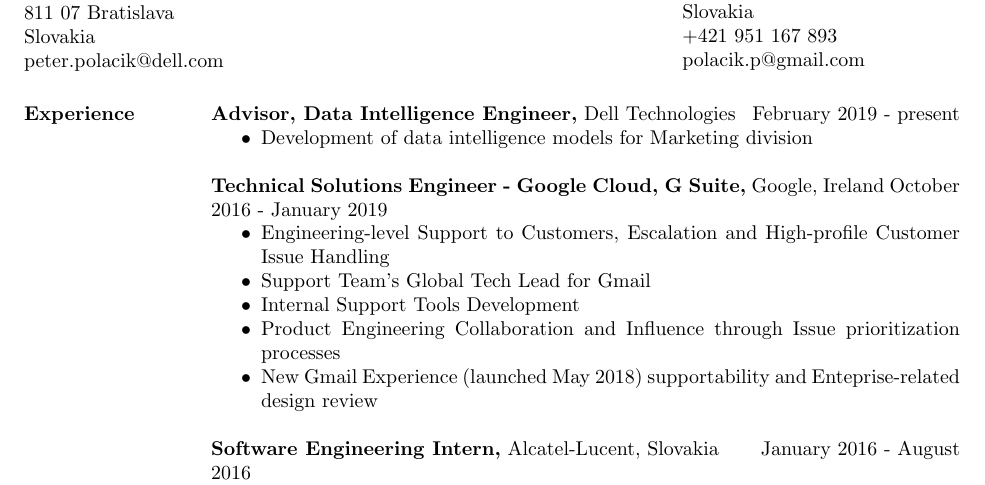
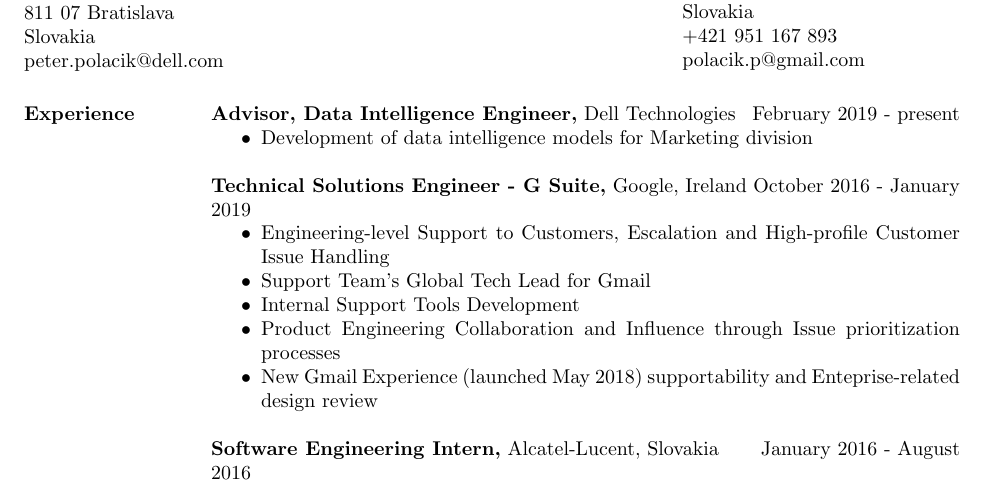
Before and after one commit to pepol/cv, a LaTeX CV (polacik-cv.tex): part of page 1 of 2, cut so that both start at the same text. Compiled offline with pdfLaTeX.

Commit message:
peter: Modify Google to fit into 1 line with dates.
Signed-off-by: Peter Polacik <polacik.p@gmail.com>

```diff
--- a/polacik-cv.tex
+++ b/polacik-cv.tex
@@ -32,7 +32,7 @@
 \item Development of data intelligence models for Marketing division
 \end{itemize}
 
-{\bf Technical Solutions Engineer - Google Cloud, G Suite,} Google, Ireland \hfill October 2016 - January 2019
+{\bf Technical Solutions Engineer - G Suite,} Google, Ireland \hfill October 2016 - January 2019
 \begin{itemize} \itemsep -2pt %reduce space between items
 \item Engineering-level Support to Customers, Escalation and High-profile Customer Issue Handling
 \item Support Team's Global Tech Lead for Gmail
```
Also changed, not shown: polacik-cv.pdf, 1 other file.
